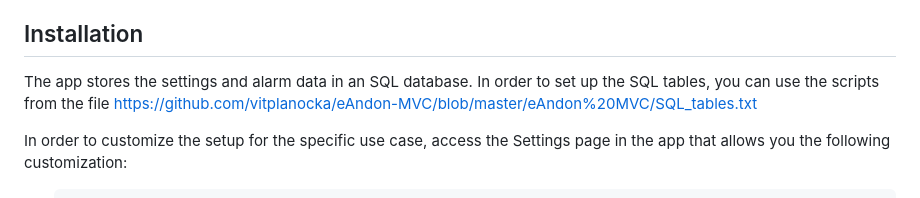
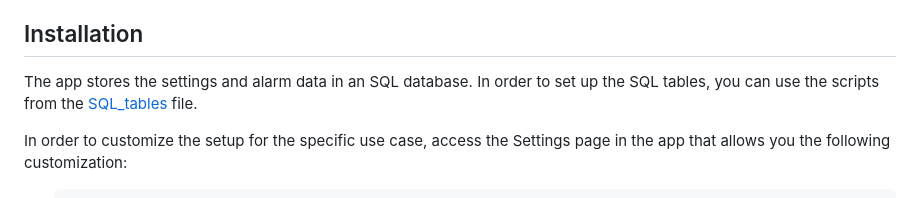
Before and after one commit to vitplanocka/eAndon-MVC, a Markdown page: README.md, the part around the change. Drawn GitHub-style.

```diff
--- a/README.md
+++ b/README.md
@@ -59,7 +59,7 @@ There is one or more dashboards (TV display in a production hall, laptop compute
 ## Installation
 
 The app stores the settings and alarm data in an SQL database.
-In order to set up the SQL tables, you can use the scripts from the file https://github.com/vitplanocka/eAndon-MVC/blob/master/eAndon%20MVC/SQL_tables.txt
+In order to set up the SQL tables, you can use the scripts from the <a href="https://github.com/vitplanocka/eAndon-MVC/blob/master/eAndon%20MVC/SQL_tables.txt">SQL_tables<a> file.
 
 In order to customize the setup for the specific use case, access the Settings page in the app that allows you the following customization:
 *     Adding, removing, or renaming terminals to accurately represent your existing workstations
```
